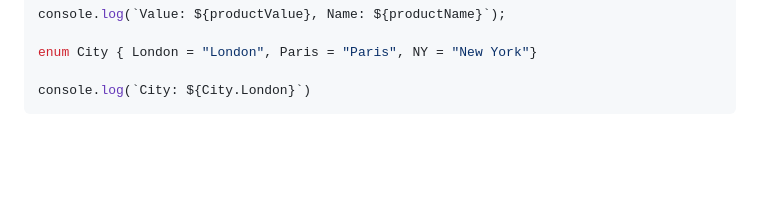
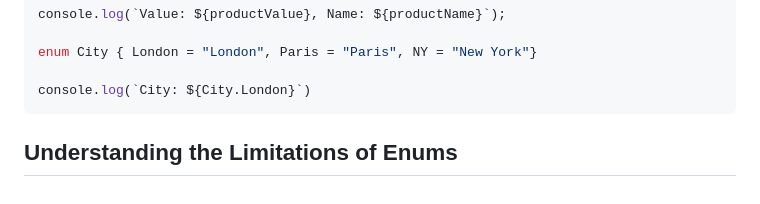
Before and after one commit to mrpunkdasilva/learn-typescript, a Markdown page: Writerside/topics/Working-with-Enums.md, the part around the change. Drawn GitHub-style; blank space fills up the shorter version.

Commit message:
add new leans

````diff
--- a/Writerside/topics/Working-with-Enums.md
+++ b/Writerside/topics/Working-with-Enums.md
@@ -225,3 +225,6 @@ enum City { London = "London", Paris = "Paris", NY = "New York"}
 
 console.log(`City: ${City.London}`)
 ```
+
+
+## Understanding the Limitations of Enums
````
